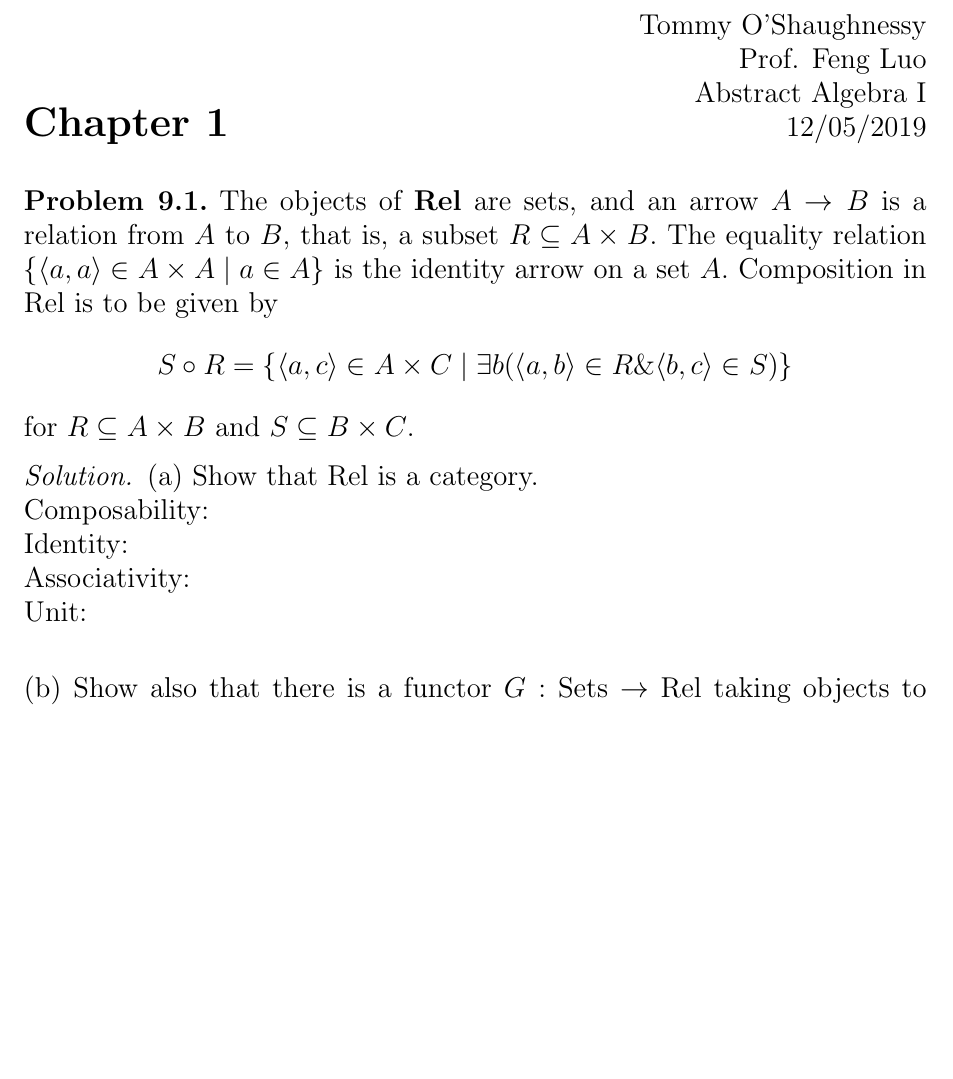
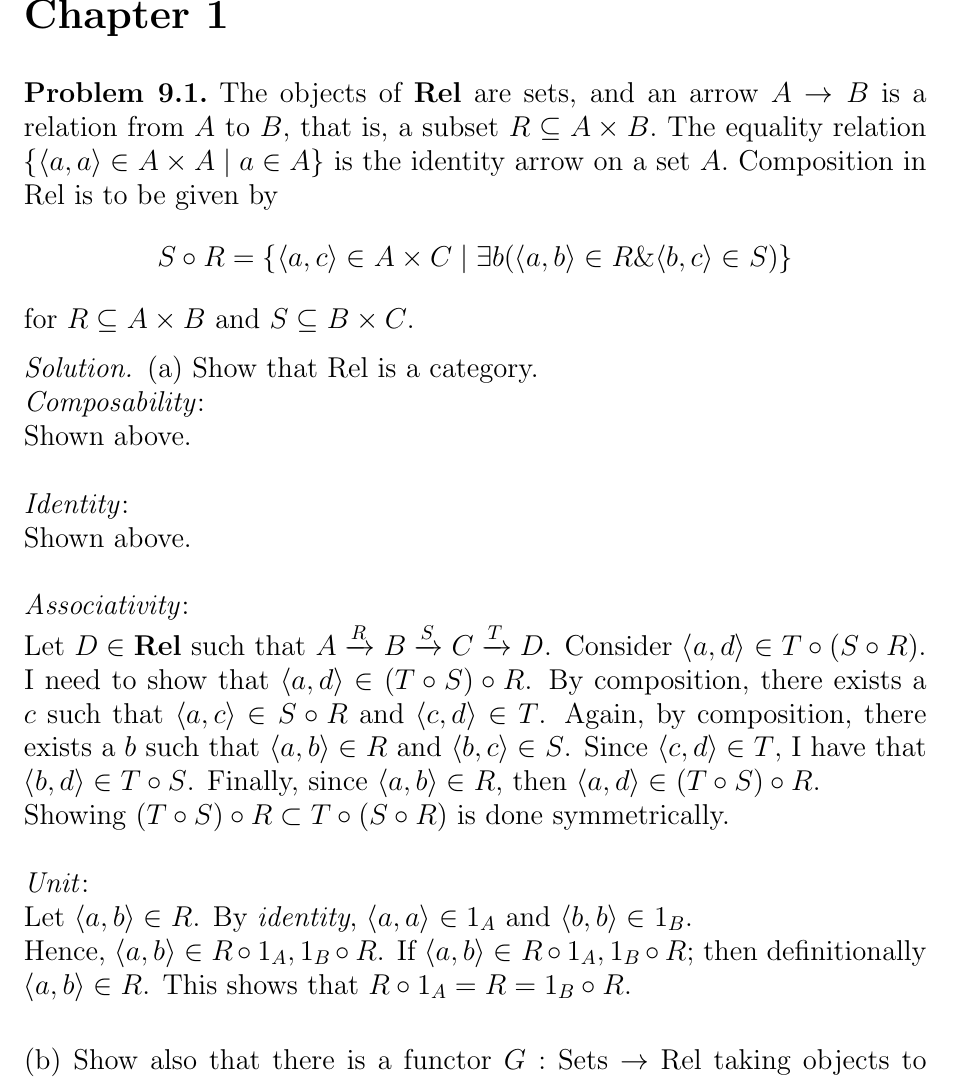
Before and after one commit to 2Shaun/notes, a LaTeX document (categoryTheory/awodey/__latexindent_temp.tex): part of the page before the commit and part of page 1 of 2 after it, cut at the place of the change, the shorter picture padded with empty space. Compiled offline with pdfLaTeX.

Commit message:
Add answer to 1.9.1.a

```diff
--- a/categoryTheory/awodey/__latexindent_temp.tex
+++ b/categoryTheory/awodey/__latexindent_temp.tex
@@ -43,9 +43,9 @@
 
 
 \rhead{Tommy O'Shaughnessy\\
-Prof. Feng Luo\\
-Abstract Algebra I\\
-12/05/2019}
+Steve Awodey\\
+Category Theory\\
+}
 \begin{document}
 
 \section*{Chapter 1}
@@ -61,10 +61,24 @@ Abstract Algebra I\\
 \end{problem}
 \begin{solution}
 (a) Show that Rel is a category.\\
-Composability:\\
-Identity:\\
-Associativity:\\
-Unit:\\
+\textit{Composability}:\\
+Shown above.\\\\
+\textit{Identity}:\\
+Shown above.\\\\
+\textit{Associativity}:\\
+Let $D\in\mathbf{Rel}$ such that $A\xrightarrow{R} B \xrightarrow{S} C\xrightarrow{T} D$. Consider $\langle a,d\rangle\in T\circ(S\circ R)$.
+I need to show that $\langle a,d\rangle\in(T\circ S)\circ R$.
+By composition, there exists a $c$ such that $\langle a,c\rangle\in S\circ R$ and
+$\langle c,d\rangle\in T$. Again, by composition,
+there exists a $b$ such that $\langle a,b\rangle\in R$ and $\langle b,c\rangle\in S$.
+Since $\langle c,d\rangle\in T$, I have that $\langle b,d\rangle\in T\circ S$.
+Finally, since $\langle a,b\rangle\in R$, then $\langle a,d\rangle\in(T\circ S)\circ R$.\\
+Showing $(T\circ S)\circ R\subset T\circ(S\circ R)$ is done symmetrically.\\
+\\
+\textit{Unit}:\\
+Let $\langle a,b\rangle\in R$. By \textit{identity}, $\langle a,a\rangle\in 1_A$ and $\langle b,b\rangle\in 1_B$. \\
+Hence, $\langle a,b\rangle\in R\circ 1_A, 1_B\circ R$. If $\langle a,b\rangle\in R\circ 1_A, 1_B\circ R$; then definitionally $\langle a,b\rangle\in R$.
+This shows that $R\circ 1_A=R=1_B\circ R$.\\
 
 (b) Show also that there is a functor $G:$ Sets $\rightarrow$ Rel taking objects to themselves and each function $f: A \rightarrow B$ to its graph,
 $$
```
Also changed, not shown: categoryTheory/awodey/ch1.tex (+21 -7 lines), categoryTheory/awodey/ch1.pdf, 3 other files.
